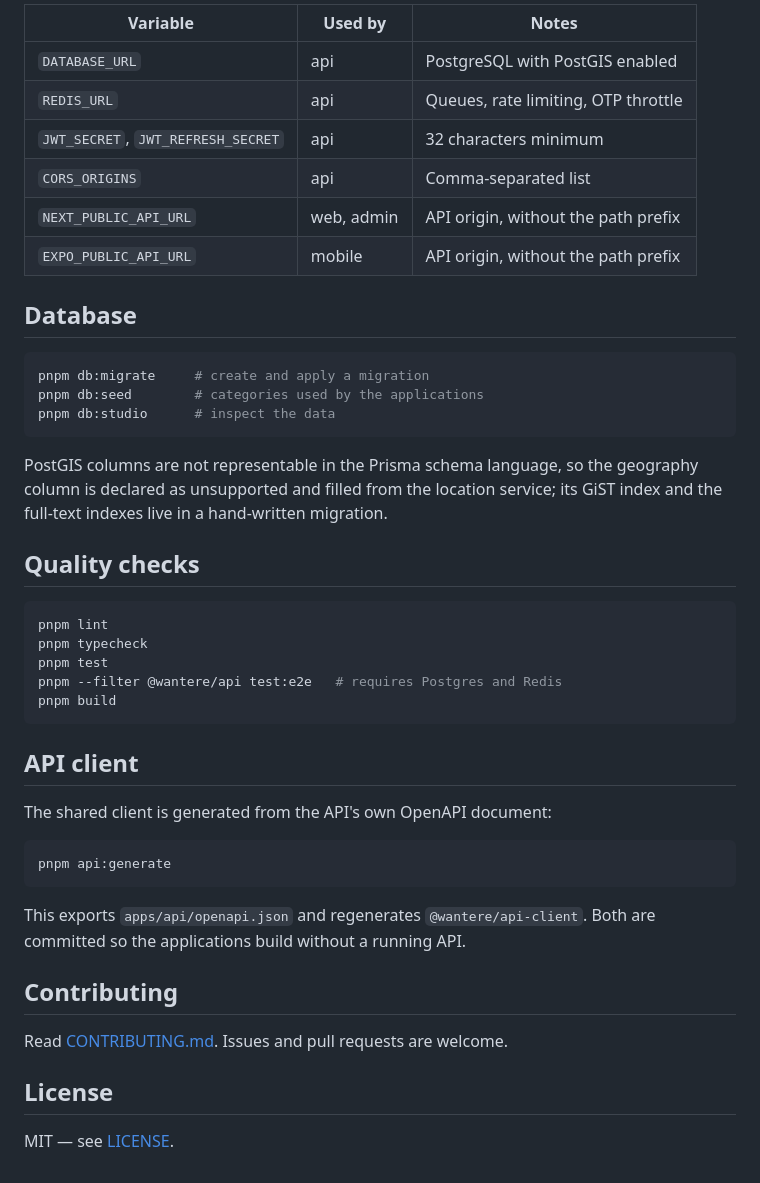
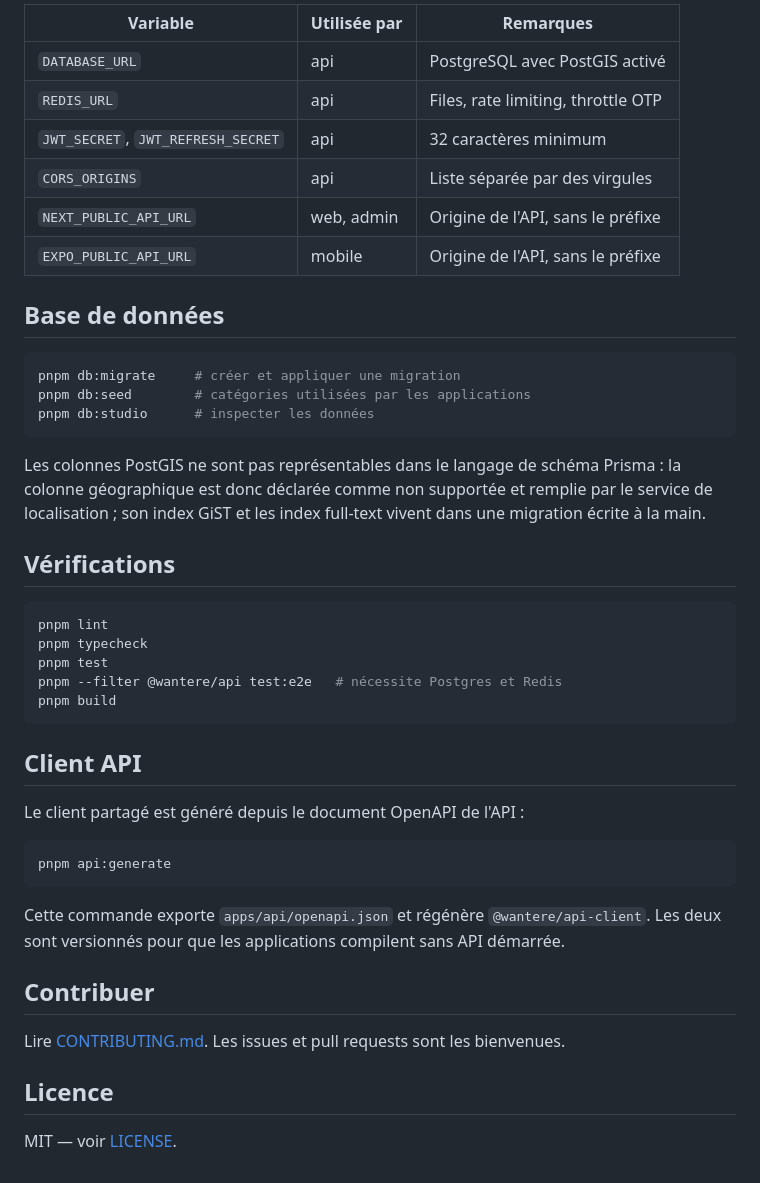
Before and after one commit to Code-for-Senegal/wanteer-p2p, a Markdown page: README.md, the part around one of its changes. Rendered like a GitHub page.

````diff
--- a/README.md
+++ b/README.md
@@ -79,51 +82,53 @@ validates its environment at boot and refuses to start on an invalid one.
 
-| Variable                           | Used by    | Notes                               |
-| ---------------------------------- | ---------- | ----------------------------------- |
-| `DATABASE_URL`                     | api        | PostgreSQL with PostGIS enabled     |
-| `REDIS_URL`                        | api        | Queues, rate limiting, OTP throttle |
-| `JWT_SECRET`, `JWT_REFRESH_SECRET` | api        | 32 characters minimum               |
-| `CORS_ORIGINS`                     | api        | Comma-separated list                |
-| `NEXT_PUBLIC_API_URL`              | web, admin | API origin, without the path prefix |
-| `EXPO_PUBLIC_API_URL`              | mobile     | API origin, without the path prefix |
+| Variable                           | Utilisée par | Remarques                          |
+| ---------------------------------- | ------------ | ---------------------------------- |
+| `DATABASE_URL`                     | api          | PostgreSQL avec PostGIS activé     |
+| `REDIS_URL`                        | api          | Files, rate limiting, throttle OTP |
+| `JWT_SECRET`, `JWT_REFRESH_SECRET` | api          | 32 caractères minimum              |
+| `CORS_ORIGINS`                     | api          | Liste séparée par des virgules     |
+| `NEXT_PUBLIC_API_URL`              | web, admin   | Origine de l'API, sans le préfixe  |
+| `EXPO_PUBLIC_API_URL`              | mobile       | Origine de l'API, sans le préfixe  |
 
-## Database
+## Base de données
 
 ```bash
-pnpm db:migrate     # create and apply a migration
-pnpm db:seed        # categories used by the applications
-pnpm db:studio      # inspect the data
+pnpm db:migrate     # créer et appliquer une migration
+pnpm db:seed        # catégories utilisées par les applications
+pnpm db:studio      # inspecter les données
 ```
 
-PostGIS columns are not representable in the Prisma schema language, so the
-geography column is declared as unsupported and filled from the location
-service; its GiST index and the full-text indexes live in a hand-written
-migration.
+Les colonnes PostGIS ne sont pas représentables dans le langage de schéma
+Prisma : la colonne géographique est donc déclarée comme non supportée et
+remplie par le service de localisation ; son index GiST et les index full-text
+vivent dans une migration écrite à la main.
 
-## Quality checks
+## Vérifications
 
 ```bash
 pnpm lint
 pnpm typecheck
 pnpm test
-pnpm --filter @wantere/api test:e2e   # requires Postgres and Redis
+pnpm --filter @wantere/api test:e2e   # nécessite Postgres et Redis
 pnpm build
 ```
 
-## API client
+## Client API
 
-The shared client is generated from the API's own OpenAPI document:
+Le client partagé est généré depuis le document OpenAPI de l'API :
 
 ```bash
 pnpm api:generate
 ```
 
-This exports `apps/api/openapi.json` and regenerates `@wantere/api-client`. Both
-are committed so the applications build without a running API.
+Cette commande exporte `apps/api/openapi.json` et régénère
+`@wantere/api-client`. Les deux sont versionnés pour que les applications
+compilent sans API démarrée.
 
-## Contributing
+## Contribuer
 
-Read [CONTRIBUTING.md](CONTRIBUTING.md). Issues and pull requests are welcome.
+Lire [CONTRIBUTING.md](CONTRIBUTING.md). Les issues et pull requests sont les
+bienvenues.
 
-## License
+## Licence
 
-MIT — see [LICENSE](LICENSE).
+MIT — voir [LICENSE](LICENSE).
````
Also changed, not shown: other parts of README.md (+38 -35 lines).
